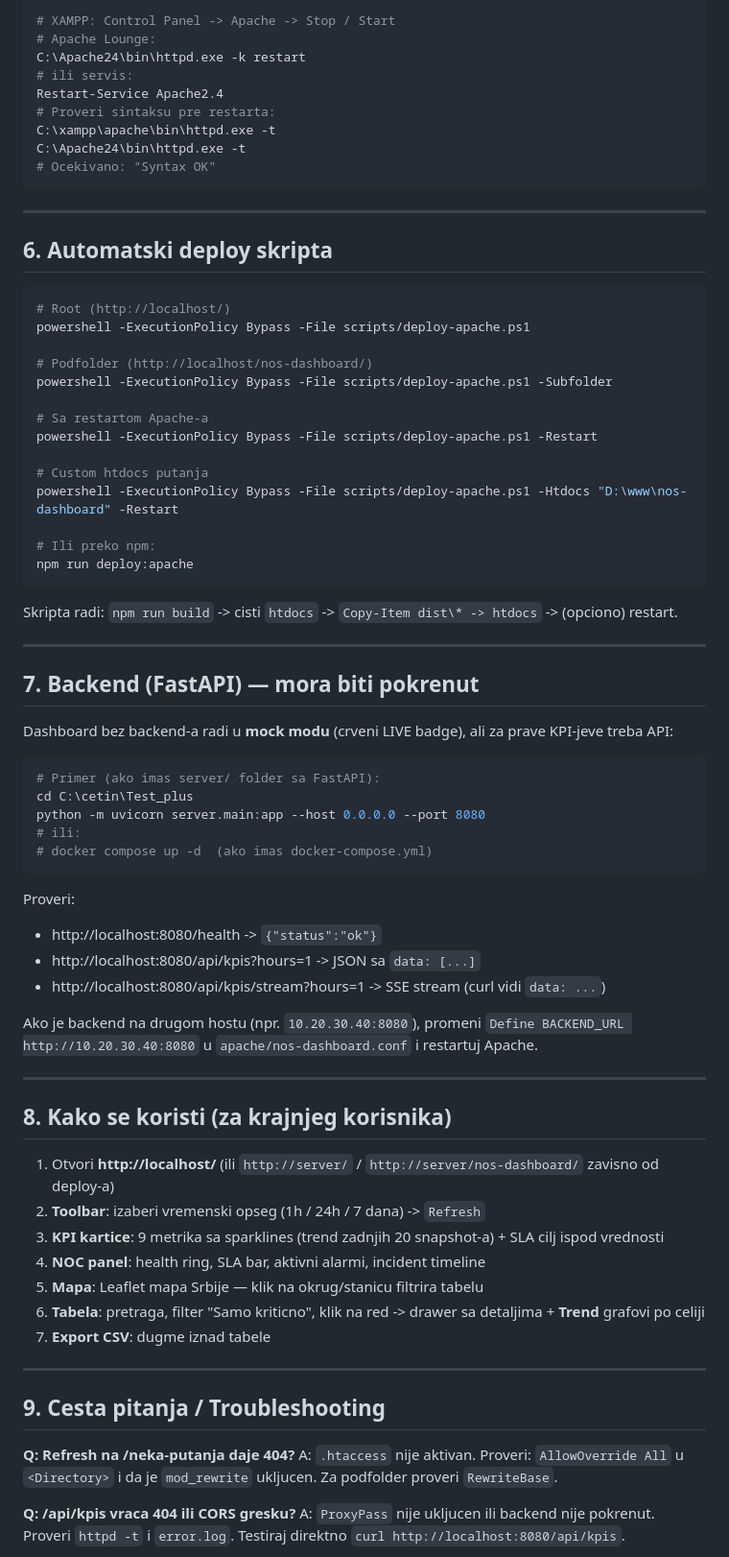
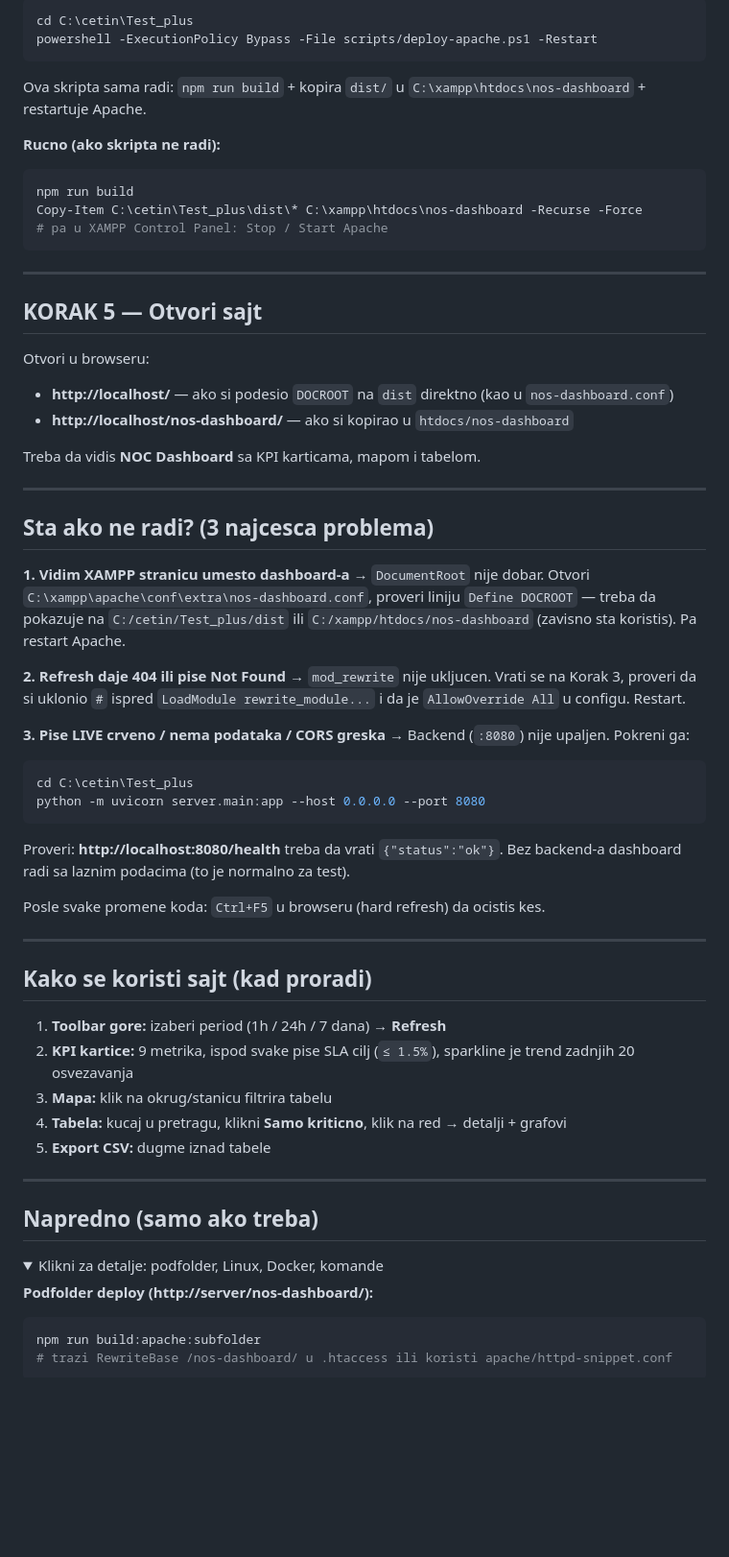
Before and after one commit to savabgd/nos_dashboard, a Markdown page: APACHE.md, the part around one of its changes. Shown at 96% size. Drawn GitHub-style; folded sections open; blank space fills up the shorter version.

Commit message:
docs(apache): pojednostavljen APACHE.md — 5 koraka za XAMPP, bez tehnickog zargona, troubleshooting u 3 tacke

````diff
--- a/APACHE.md
+++ b/APACHE.md
@@ -153,79 +100,72 @@ Preporuka za produkciju: **B** (koristi `scripts/deploy-apache.ps1`).
 
 ```powershell
-# XAMPP: Control Panel -> Apache -> Stop / Start
-# Apache Lounge:
-C:\Apache24\bin\httpd.exe -k restart
-# ili servis:
-Restart-Service Apache2.4
-# Proveri sintaksu pre restarta:
-C:\xampp\apache\bin\httpd.exe -t
-C:\Apache24\bin\httpd.exe -t
-# Ocekivano: "Syntax OK"
+cd C:\cetin\Test_plus
+powershell -ExecutionPolicy Bypass -File scripts/deploy-apache.ps1 -Restart
+```
+
+Ova skripta sama radi: `npm run build` + kopira `dist/` u `C:\xampp\htdocs\nos-dashboard` + restartuje Apache.
+
+**Rucno (ako skripta ne radi):**
+
+```powershell
+npm run build
+Copy-Item C:\cetin\Test_plus\dist\* C:\xampp\htdocs\nos-dashboard -Recurse -Force
+# pa u XAMPP Control Panel: Stop / Start Apache
 ```
 
 ---
 
-## 6. Automatski deploy skripta
+## KORAK 5 — Otvori sajt
 
-```powershell
-# Root (http://localhost/)
-powershell -ExecutionPolicy Bypass -File scripts/deploy-apache.ps1
+Otvori u browseru:
 
-# Podfolder (http://localhost/nos-dashboard/)
-powershell -ExecutionPolicy Bypass -File scripts/deploy-apache.ps1 -Subfolder
+- **http://localhost/** — ako si podesio `DOCROOT` na `dist` direktno (kao u `nos-dashboard.conf`)
+- **http://localhost/nos-dashboard/** — ako si kopirao u `htdocs/nos-dashboard`
 
-# Sa restartom Apache-a
-powershell -ExecutionPolicy Bypass -File scripts/deploy-apache.ps1 -Restart
-
-# Custom htdocs putanja
-powershell -ExecutionPolicy Bypass -File scripts/deploy-apache.ps1 -Htdocs "D:\www\nos-dashboard" -Restart
-
-# Ili preko npm:
-npm run deploy:apache
-```
-
-Skripta radi: `npm run build` -> cisti `htdocs` -> `Copy-Item dist\* -> htdocs` -> (opciono) restart.
+Treba da vidis **NOC Dashboard** sa KPI karticama, mapom i tabelom.
 
 ---
 
-## 7. Backend (FastAPI) — mora biti pokrenut
+## Sta ako ne radi? (3 najcesca problema)
 
-Dashboard bez backend-a radi u **mock modu** (crveni LIVE badge), ali za prave KPI-jeve treba API:
+**1. Vidim XAMPP stranicu umesto dashboard-a**
+→ `DocumentRoot` nije dobar. Otvori `C:\xampp\apache\conf\extra\nos-dashboard.conf`, proveri liniju `Define DOCROOT` — treba da pokazuje na `C:/cetin/Test_plus/dist` ili `C:/xampp/htdocs/nos-dashboard` (zavisno sta koristis). Pa restart Apache.
+
+**2. Refresh daje 404 ili pise Not Found**
+→ `mod_rewrite` nije ukljucen. Vrati se na Korak 3, proveri da si uklonio `#` ispred `LoadModule rewrite_module...` i da je `AllowOverride All` u configu. Restart.
+
+**3. Pise LIVE crveno / nema podataka / CORS greska**
+→ Backend (`:8080`) nije upaljen. Pokreni ga:
 
 ```powershell
-# Primer (ako imas server/ folder sa FastAPI):
 cd C:\cetin\Test_plus
 python -m uvicorn server.main:app --host 0.0.0.0 --port 8080
-# ili:
-# docker compose up -d  (ako imas docker-compose.yml)
 ```
 
-Proveri:
-- http://localhost:8080/health -> `{"status":"ok"}`
-- http://localhost:8080/api/kpis?hours=1 -> JSON sa `data: [...]`
-- http://localhost:8080/api/kpis/stream?hours=1 -> SSE stream (curl vidi `data: ...`)
+Proveri: **http://localhost:8080/health** treba da vrati `{"status":"ok"}`. Bez backend-a dashboard radi sa laznim podacima (to je normalno za test).
 
-Ako je backend na drugom hostu (npr. `10.20.30.40:8080`), promeni `Define BACKEND_URL http://10.20.30.40:8080` u `apache/nos-dashboard.conf` i restartuj Apache.
+Posle svake promene koda: `Ctrl+F5` u browseru (hard refresh) da ocistis kes.
 
 ---
 
-## 8. Kako se koristi (za krajnjeg korisnika)
+## Kako se koristi sajt (kad proradi)
 
-1. Otvori **http://localhost/** (ili `http://server/` / `http://server/nos-dashboard/` zavisno od deploy-a)
-2. **Toolbar**: izaberi vremenski opseg (1h / 24h / 7 dana) -> `Refresh`
-3. **KPI kartice**: 9 metrika sa sparklines (trend zadnjih 20 snapshot-a) + SLA cilj ispod vrednosti
-4. **NOC panel**: health ring, SLA bar, aktivni alarmi, incident timeline
-5. **Mapa**: Leaflet mapa Srbije — klik na okrug/stanicu filtrira tabelu
-6. **Tabela**: pretraga, filter "Samo kriticno", klik na red -> drawer sa detaljima + **Trend** grafovi po celiji
-7. **Export CSV**: dugme iznad tabele
+1. **Toolbar gore:** izaberi period (1h / 24h / 7 dana) → **Refresh**
+2. **KPI kartice:** 9 metrika, ispod svake pise SLA cilj (`≤ 1.5%`), sparkline je trend zadnjih 20 osvezavanja
+3. **Mapa:** klik na okrug/stanicu filtrira tabelu
+4. **Tabela:** kucaj u pretragu, klikni **Samo kriticno**, klik na red → detalji + grafovi
+5. **Export CSV:** dugme iznad tabele
 
 ---
 
-## 9. Cesta pitanja / Troubleshooting
+## Napredno (samo ako treba)
 
-**Q: Refresh na /neka-putanja daje 404?**
-A: `.htaccess` nije aktivan. Proveri: `AllowOverride All` u `<Directory>` i da je `mod_rewrite` ukljucen. Za podfolder proveri `RewriteBase`.
+<details>
+<summary>Klikni za detalje: podfolder, Linux, Docker, komande</summary>
 
-**Q: /api/kpis vraca 404 ili CORS gresku?**
-A: `ProxyPass` nije ukljucen ili backend nije pokrenut. Proveri `httpd -t` i `error.log`. Testiraj direktno `curl http://localhost:8080/api/kpis`.
+**Podfolder deploy (http://server/nos-dashboard/):**
+```powershell
+npm run build:apache:subfolder
+# trazi RewriteBase /nos-dashboard/ u .htaccess ili koristi apache/httpd-snippet.conf
+```
 
````
Also changed, not shown: other parts of APACHE.md (+68 -124 lines).
